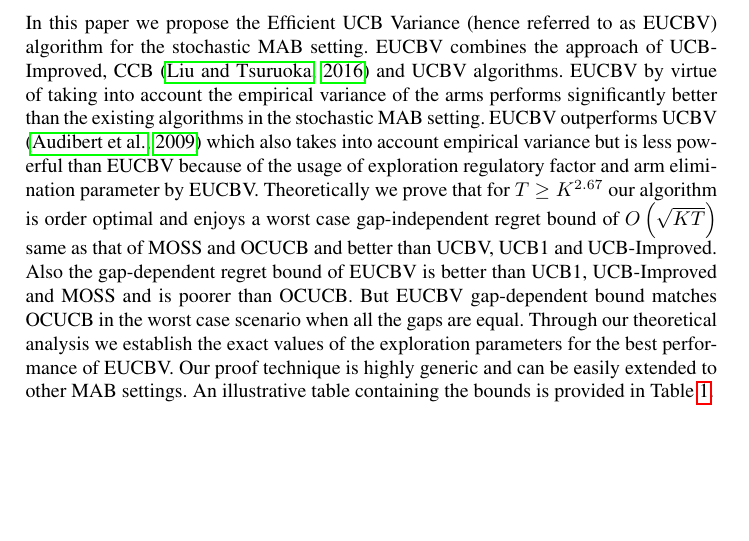
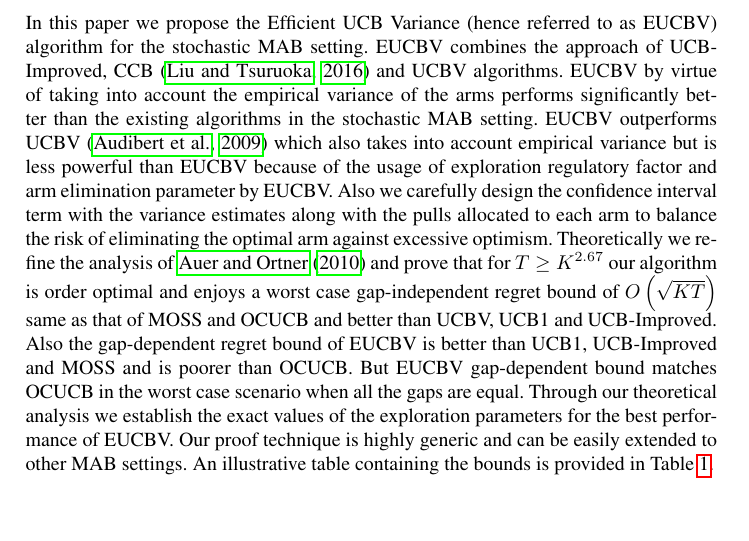
Before and after one commit to Subhojyoti/EUCBV, a LaTeX paper (EUCBV.tex, which reads contribution.tex): part of page 3 of 16, cut so that both start at the same text, the shorter picture padded with empty space. Compiled offline with pdfLaTeX.

Commit message:
Latest on 9/4/2017

```diff
--- a/contribution.tex
+++ b/contribution.tex
@@ -1,4 +1,4 @@
-In this paper we propose the Efficient UCB Variance (hence referred to as EUCBV) algorithm for the stochastic MAB setting. EUCBV combines the approach of UCB-Improved, CCB \citep{liu2016modification} and UCBV algorithms. EUCBV by virtue of taking into account the empirical variance of the arms performs significantly better than the existing algorithms in the stochastic MAB setting. EUCBV outperforms UCBV \citep{audibert2009exploration} which also takes into account empirical variance but is less powerful than EUCBV because of the usage of exploration regulatory factor and arm elimination parameter by EUCBV. Theoretically we prove that for $T\geq K^{2.67}$ our algorithm is order optimal and enjoys a worst case gap-independent regret bound of $O\left( \sqrt{KT} \right)$ same as that of MOSS and OCUCB and better than UCBV, UCB1 and UCB-Improved. Also the gap-dependent regret bound of EUCBV is better than UCB1, UCB-Improved and MOSS and is poorer than OCUCB. But EUCBV gap-dependent bound matches OCUCB in the worst case scenario when all the gaps are equal. Through our theoretical analysis we establish the exact values of the exploration parameters for the best performance of EUCBV. Our proof technique is highly generic and can be easily extended to other MAB settings. An illustrative table containing the bounds is provided in Table \ref{tab:comp-bds}.
+In this paper we propose the Efficient UCB Variance (hence referred to as EUCBV) algorithm for the stochastic MAB setting. EUCBV combines the approach of UCB-Improved, CCB \citep{liu2016modification} and UCBV algorithms. EUCBV by virtue of taking into account the empirical variance of the arms performs significantly better than the existing algorithms in the stochastic MAB setting. EUCBV outperforms UCBV \citep{audibert2009exploration} which also takes into account empirical variance but is less powerful than EUCBV because of the usage of exploration regulatory factor and arm elimination parameter by EUCBV. Also we carefully design the confidence interval term with the variance estimates along with the pulls allocated to each arm to balance the risk of eliminating the optimal arm against excessive optimism.   Theoretically we refine the analysis of \citet{auer2010ucb} and prove that for $T\geq K^{2.67}$ our algorithm is order optimal and enjoys a worst case gap-independent regret bound of $O\left( \sqrt{KT} \right)$ same as that of MOSS and OCUCB and better than UCBV, UCB1 and UCB-Improved. Also the gap-dependent regret bound of EUCBV is better than UCB1, UCB-Improved and MOSS and is poorer than OCUCB. But EUCBV gap-dependent bound matches OCUCB in the worst case scenario when all the gaps are equal. Through our theoretical analysis we establish the exact values of the exploration parameters for the best performance of EUCBV. Our proof technique is highly generic and can be easily extended to other MAB settings. An illustrative table containing the bounds is provided in Table \ref{tab:comp-bds}.
 
 \begin{table}
 \caption{Regret upper bound of different algorithms}
```
Also changed, not shown: EUCBV.pdf, 3 other files.
